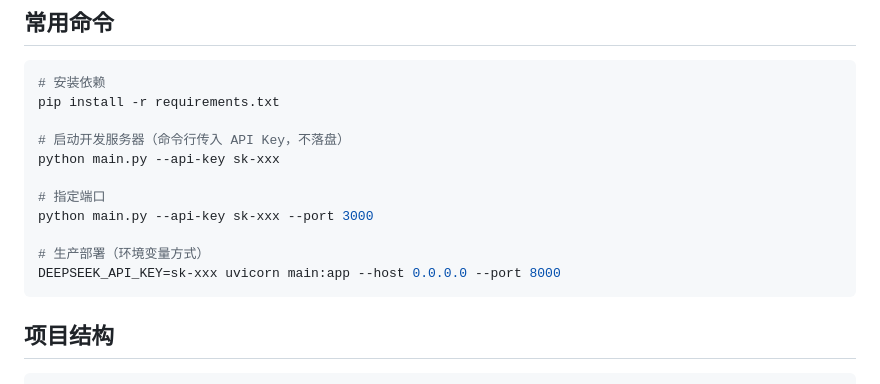
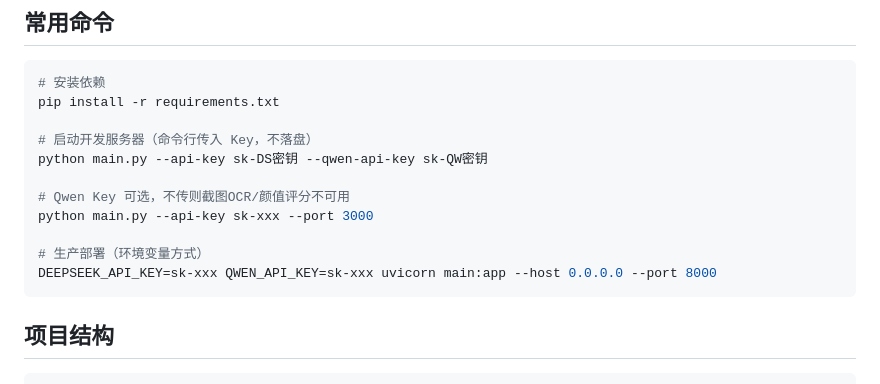
Before and after one commit to jiapenger00-debug/mate_match, a Markdown page: CLAUDE.md, the part around the change. Drawn GitHub-style.

````diff
--- a/CLAUDE.md
+++ b/CLAUDE.md
@@ -20,14 +20,14 @@ This file provides guidance to Claude Code (claude.ai/code) when working with co
 # 安装依赖
 pip install -r requirements.txt
 
-# 启动开发服务器（命令行传入 API Key，不落盘）
-python main.py --api-key sk-xxx
+# 启动开发服务器（命令行传入 Key，不落盘）
+python main.py --api-key sk-DS密钥 --qwen-api-key sk-QW密钥
 
-# 指定端口
+# Qwen Key 可选，不传则截图OCR/颜值评分不可用
 python main.py --api-key sk-xxx --port 3000
 
 # 生产部署（环境变量方式）
-DEEPSEEK_API_KEY=sk-xxx uvicorn main:app --host 0.0.0.0 --port 8000
+DEEPSEEK_API_KEY=sk-xxx QWEN_API_KEY=sk-xxx uvicorn main:app --host 0.0.0.0 --port 8000
 ```
 
 ## 项目结构
````
Also changed, not shown: README.md (+21 -2 lines), docs/USAGE.md (+7 -3 lines).
